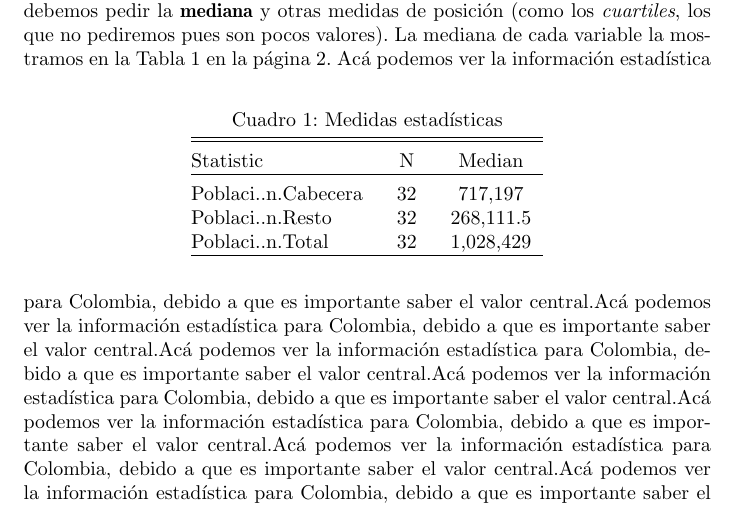
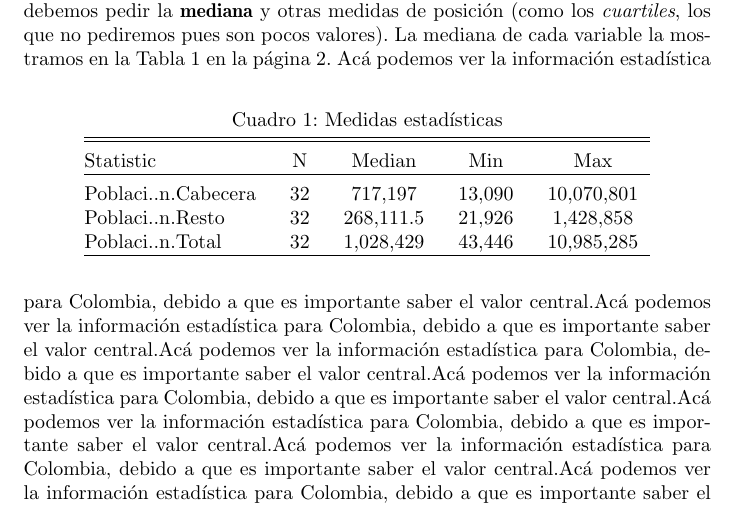
Before and after one commit to magalezzo/Proyecto-final, a LaTeX paper (Proyecto_final.tex): part of page 2 of 7, cut so that both start at the same text. Compiled offline with pdfLaTeX.

Commit message:
Actualizar

```diff
--- a/Proyecto_final.tex
+++ b/Proyecto_final.tex
@@ -42,18 +42,18 @@ En esta secci\'on se explora el \'indice de desarrollo humano, la poblaci\'on en
 
 Ac\'a podemos ver la informaci\'n estad\'istica para Colombia, debido a que es importante saber el valor central. Como los valores son de naturaleza ordinal debemos pedir la {\bf mediana} y otras medidas de posici\'on (como los \emph{cuartiles}, los que no pediremos pues son pocos valores). La mediana de cada variable la mostramos en la Tabla \ref{stats} en la p\'agina \pageref{stats}.
 % Table created by stargazer v.5.2.2 by Marek Hlavac, Harvard University. E-mail: hlavac at fas.harvard.edu
-% Date and time: Sat, Jun 30, 2018 - 23:41:12
+% Date and time: Tue, Jul 03, 2018 - 10:41:46
 \begin{table}[!htbp] \centering
   \caption{Medidas estad'isticas}
   \label{stats}
-\begin{tabular}{@{\extracolsep{5pt}}lcc}
+\begin{tabular}{@{\extracolsep{5pt}}lcccc}
 \\[-1.8ex]\hline
 \hline \\[-1.8ex]
-Statistic & \multicolumn{1}{c}{N} & \multicolumn{1}{c}{Median} \\
+Statistic & \multicolumn{1}{c}{N} & \multicolumn{1}{c}{Median} & \multicolumn{1}{c}{Min} & \multicolumn{1}{c}{Max} \\
 \hline \\[-1.8ex]
-Poblaci..n.Cabecera & 32 & 717,197 \\
-Poblaci..n.Resto & 32 & 268,111.5 \\
-Poblaci..n.Total & 32 & 1,028,429 \\
+Poblaci..n.Cabecera & 32 & 717,197 & 13,090 & 10,070,801 \\
+Poblaci..n.Resto & 32 & 268,111.5 & 21,926 & 1,428,858 \\
+Poblaci..n.Total & 32 & 1,028,429 & 43,446 & 10,985,285 \\
 \hline \\[-1.8ex]
 \end{tabular}
 \end{table}
```
Also changed, not shown: Proyecto_final-HistogramaIDHNormPlot.pdf, Proyecto_final-HistogramaIDHPlot.pdf, Proyecto_final-corrPlot.pdf, Proyecto_final-plotMap.pdf, Proyecto_final.pdf, Proyecto_final.tex (6 more changed lines), 5 other files.
